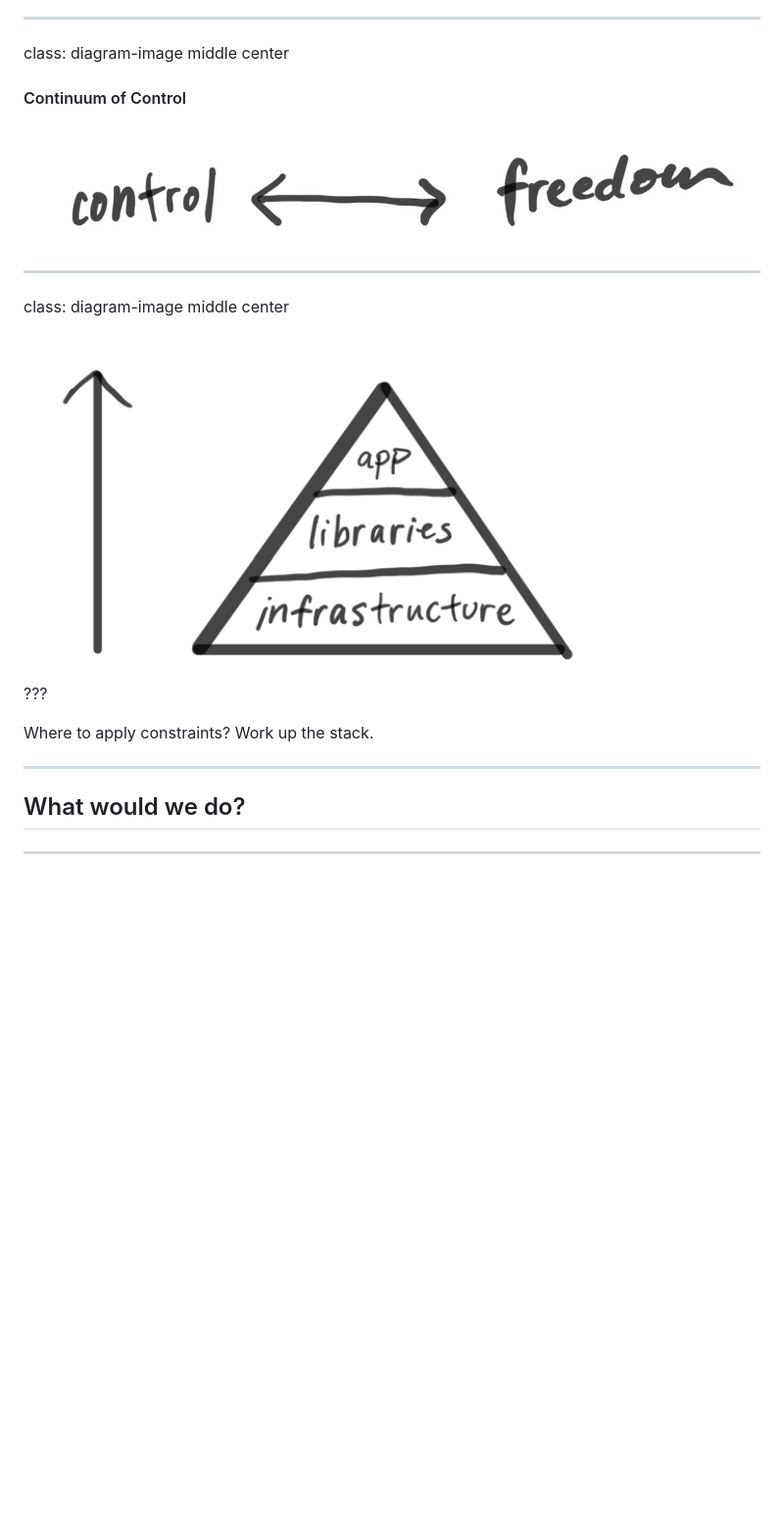
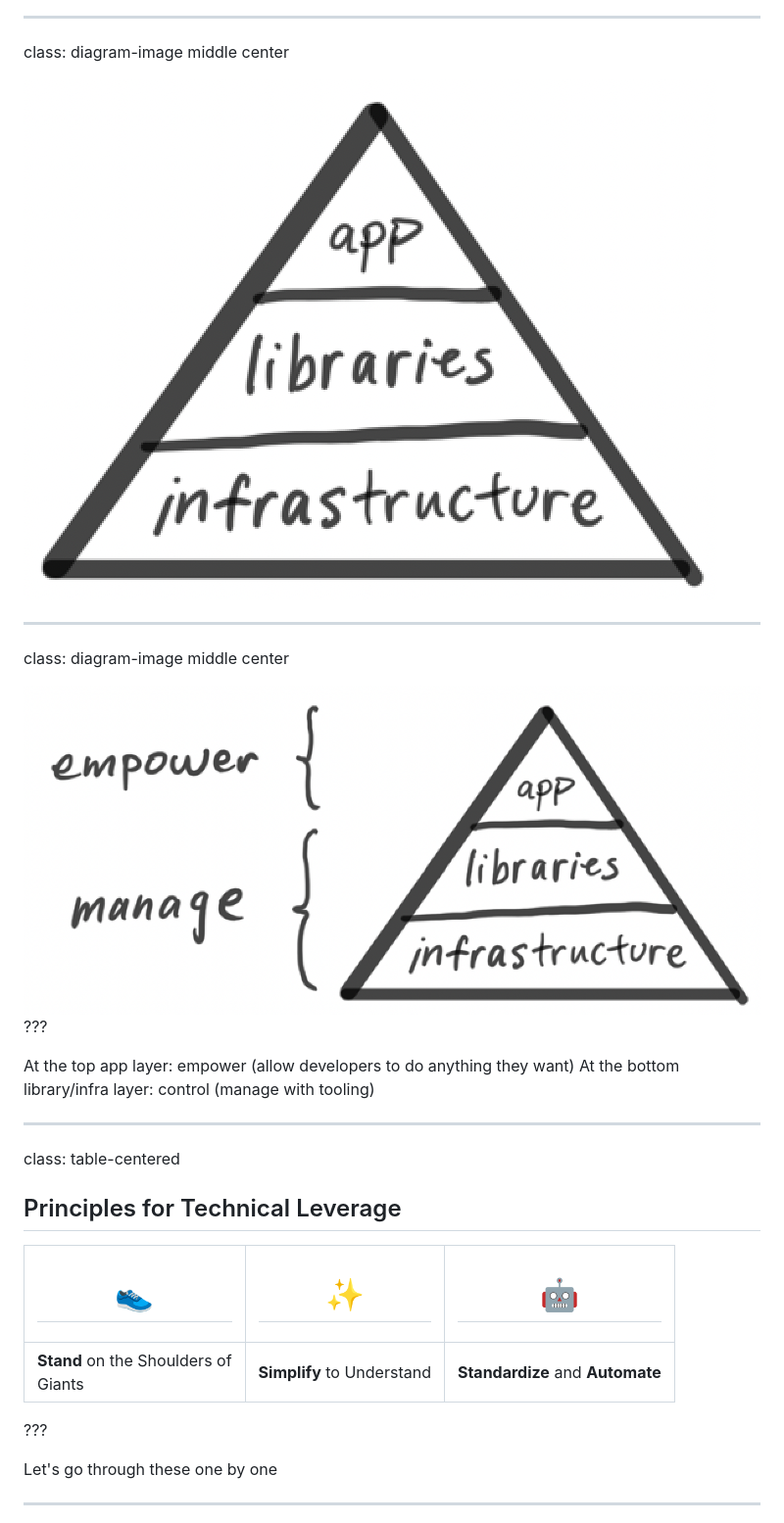
Before and after one commit to andrewhao/platform-powered-talk, a Markdown page: slides.md, the part around the change printed below. Shown: that part at 98% size. Drawn GitHub-style; pictures changed too: images/pyramid-bracketed.png (added), images/pyramid.png (added); blank space fills up the shorter version.

Commit message:
Next checkpoint - source code + early slides

```diff
--- a/slides.md
+++ b/slides.md
@@ -72,23 +103,32 @@ This is a talk about leverage, and how to think about it and knowing where to ap
 
 class: diagram-image middle center
 
-#### Continuum of Control
-
-<img src="./images/control-freedom.jpg" />
+<img src="./images/pyramid.png" />
 
 ---
 
 class: diagram-image middle center
 
-<img width="80%" src="./images/structural-pyramid-arrow.png" />
+<img src="./images/pyramid-bracketed.png" />
 
 ???
 
-Where to apply constraints? Work up the stack.
+At the top app layer: empower (allow developers to do anything they want)
+At the bottom library/infra layer: control (manage with tooling)
 
 ---
 
-## What would we do?
+class: table-centered
+
+## Principles for Technical Leverage
+
+| <h1>👟</h1> | <h1>✨</h1> | <h1>🤖</h1> |
+| -- | -- | -- |
+| **Stand** on the Shoulders of<br />Giants | **Simplify** to Understand | **Standardize** and **Automate** |
+
+???
+
+Let's go through these one by one
 
 ---
 
```
Also changed, not shown: other parts of slides.md (+212 -25 lines), 4 other files.
